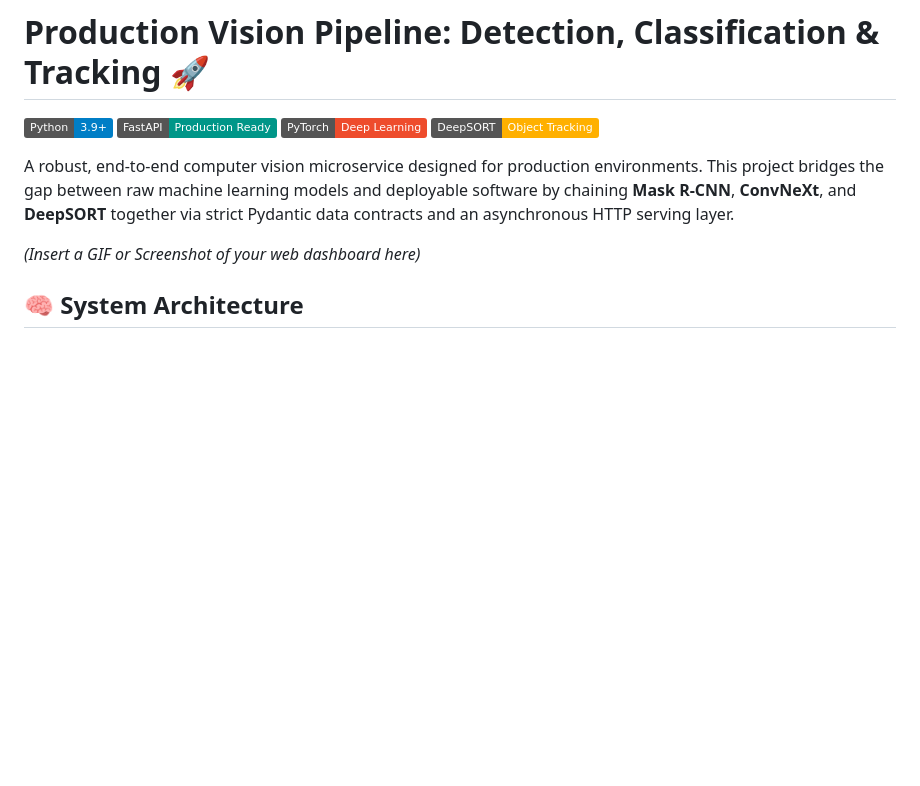
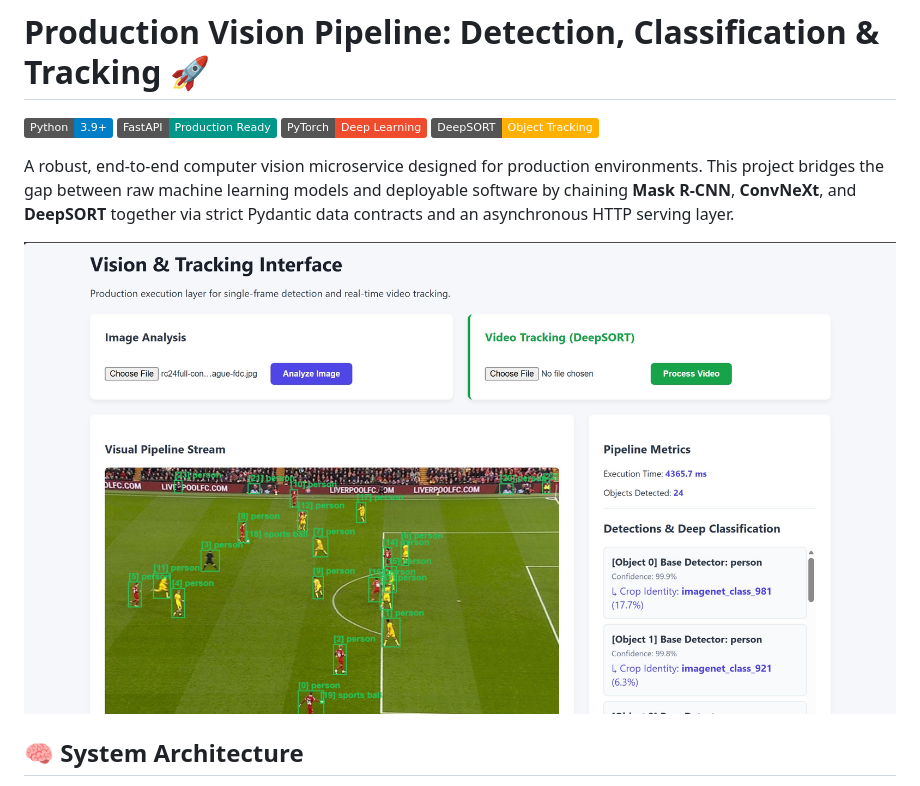
Before and after one commit to AIVIETNAM-AIO-blmppes/ObjectTracking, a Markdown page: README.md, the part around the change. Rendered like a GitHub page; pictures changed too: dashboard.jpg (added); badges without logos; blank space fills up the shorter version.

```diff
--- a/README.md
+++ b/README.md
@@ -7,7 +7,7 @@
 
 A robust, end-to-end computer vision microservice designed for production environments. This project bridges the gap between raw machine learning models and deployable software by chaining **Mask R-CNN**, **ConvNeXt**, and **DeepSORT** together via strict Pydantic data contracts and an asynchronous HTTP serving layer.
 
-*(Insert a GIF or Screenshot of your web dashboard here)*
+![Vision Pipeline Demo](dashboard.jpg)
 
 ## 🧠 System Architecture
 
```
Also changed, not shown: 1 other file.
